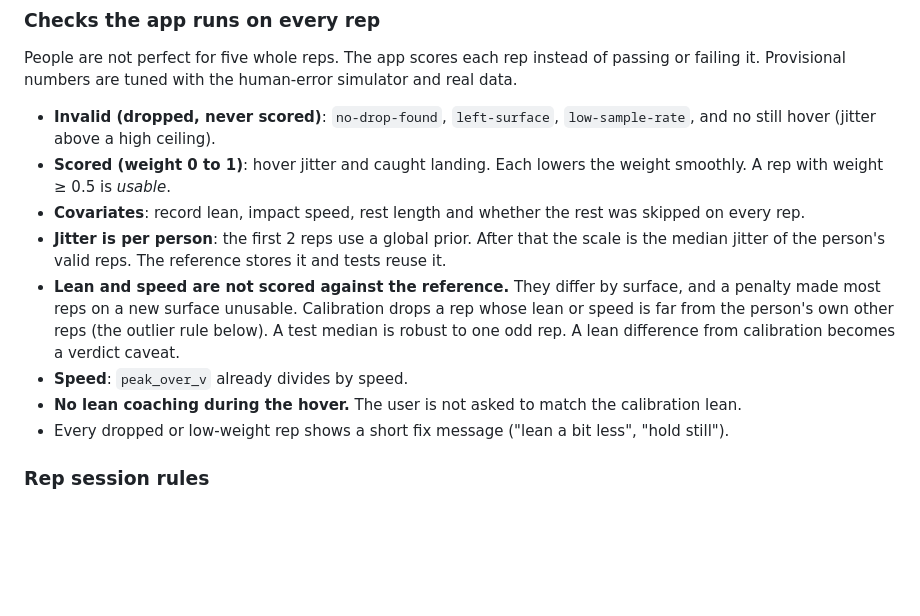
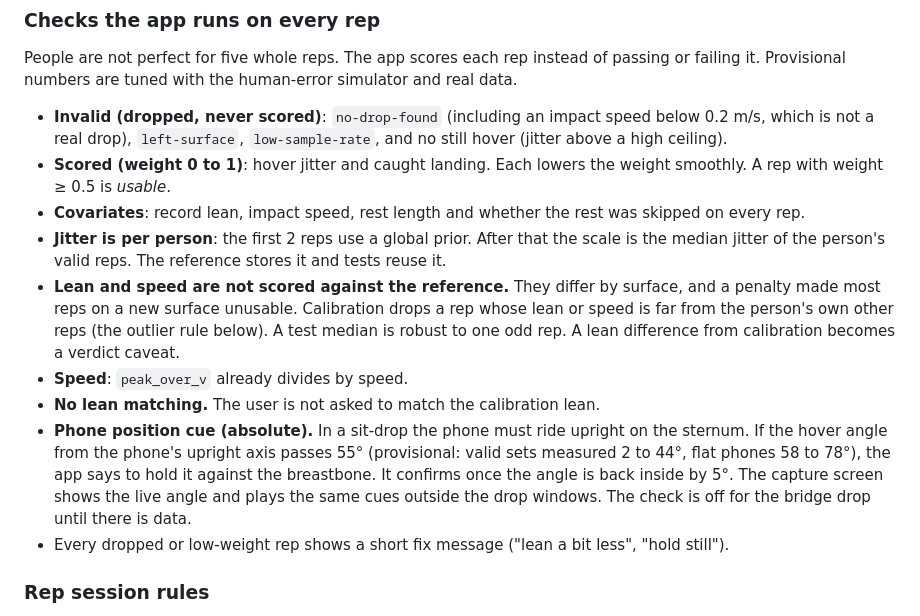
Before and after one commit to rnk-src/goldimattress-hacktx2026, a Markdown page: CLAUDE.md, the part around the change. Rendered like a GitHub page; blank space fills up the shorter version.

Commit message:
docs: record the impact-speed floor and the phone position cue, assisted by Claude Code
Co-Authored-By: Claude Sonnet 5.5 <noreply@anthropic.com>

```diff
--- a/CLAUDE.md
+++ b/CLAUDE.md
@@ -101,13 +101,14 @@ The same person calibrates and tests, so the protocol must make the body act the
 
 ### Checks the app runs on every rep
 People are not perfect for five whole reps. The app scores each rep instead of passing or failing it. Provisional numbers are tuned with the human-error simulator and real data.
-- **Invalid (dropped, never scored)**: `no-drop-found`, `left-surface`, `low-sample-rate`, and no still hover (jitter above a high ceiling).
+- **Invalid (dropped, never scored)**: `no-drop-found` (including an impact speed below 0.2 m/s, which is not a real drop), `left-surface`, `low-sample-rate`, and no still hover (jitter above a high ceiling).
 - **Scored (weight 0 to 1)**: hover jitter and caught landing. Each lowers the weight smoothly. A rep with weight ≥ 0.5 is *usable*.
 - **Covariates**: record lean, impact speed, rest length and whether the rest was skipped on every rep.
 - **Jitter is per person**: the first 2 reps use a global prior. After that the scale is the median jitter of the person's valid reps. The reference stores it and tests reuse it.
 - **Lean and speed are not scored against the reference.** They differ by surface, and a penalty made most reps on a new surface unusable. Calibration drops a rep whose lean or speed is far from the person's own other reps (the outlier rule below). A test median is robust to one odd rep. A lean difference from calibration becomes a verdict caveat.
 - **Speed**: `peak_over_v` already divides by speed.
-- **No lean coaching during the hover.** The user is not asked to match the calibration lean.
+- **No lean matching.** The user is not asked to match the calibration lean.
+- **Phone position cue (absolute).** In a sit-drop the phone must ride upright on the sternum. If the hover angle from the phone's upright axis passes 55° (provisional: valid sets measured 2 to 44°, flat phones 58 to 78°), the app says to hold it against the breastbone. It confirms once the angle is back inside by 5°. The capture screen shows the live angle and plays the same cues outside the drop windows. The check is off for the bridge drop until there is data.
 - Every dropped or low-weight rep shows a short fix message ("lean a bit less", "hold still").
 
 ### Rep session rules
```
